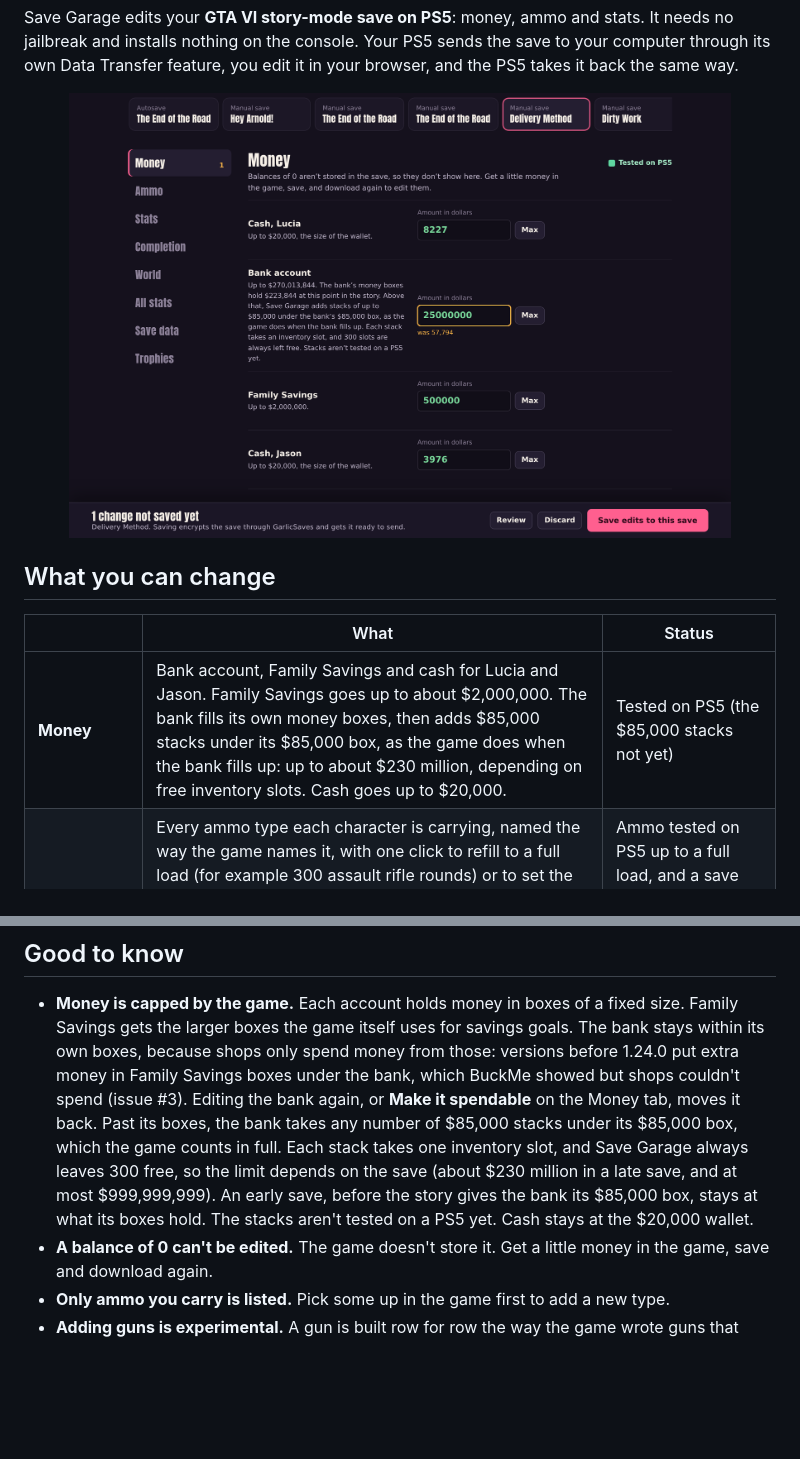
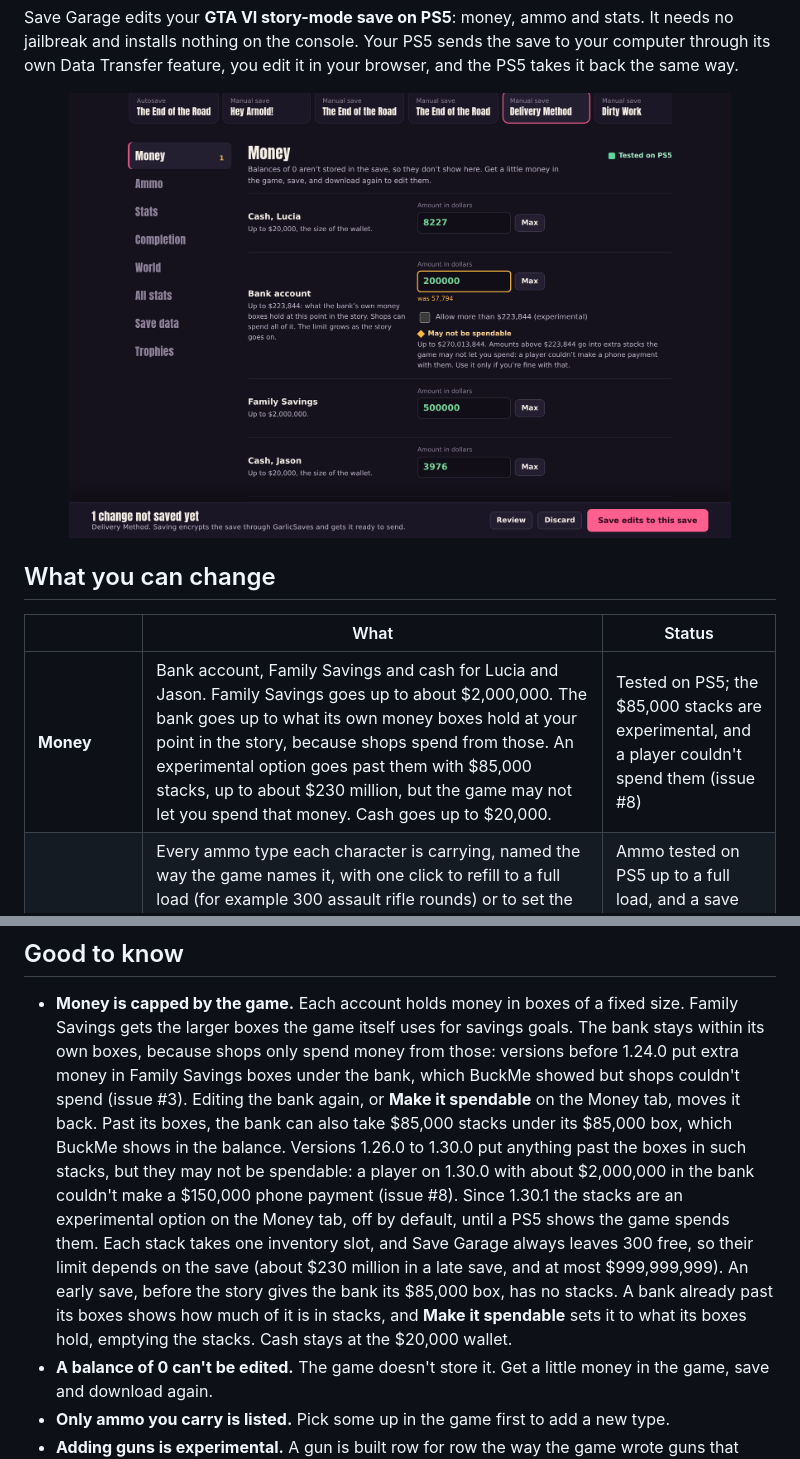
Before and after one commit to HelloMoon-1/save-garage, a Markdown page: README.md, 2 parts joined by grey strips. Rendered like a GitHub page; pictures changed too: assets/screens/editor-money.png; blank space fills up the shorter version.

```diff
--- a/README.md
+++ b/README.md
@@ -18,7 +18,7 @@ your browser, and the PS5 takes it back the same way.
 
 | | What | Status |
 |---|---|---|
-| **Money** | Bank account, Family Savings and cash for Lucia and Jason. Family Savings goes up to about $2,000,000. The bank fills its own money boxes, then adds $85,000 stacks under its $85,000 box, as the game does when the bank fills up: up to about $230 million, depending on free inventory slots. Cash goes up to $20,000. | Tested on PS5 (the $85,000 stacks not yet) |
+| **Money** | Bank account, Family Savings and cash for Lucia and Jason. Family Savings goes up to about $2,000,000. The bank goes up to what its own money boxes hold at your point in the story, because shops spend from those. An experimental option goes past them with $85,000 stacks, up to about $230 million, but the game may not let you spend that money. Cash goes up to $20,000. | Tested on PS5; the $85,000 stacks are experimental, and a player couldn't spend them (issue #8) |
 | **Ammo** | Every ammo type each character is carrying, named the way the game names it, with one click to refill to a full load (for example 300 assault rifle rounds) or to set the maximum of 9,999. Also lists the weapons each character carries, and adds guns a character doesn't have yet: 15 for Lucia plus the grenade and sticky bomb, and 16 for Jason, each with the kit and default parts the game gives a gun you buy. | Ammo tested on PS5 up to a full load, and a save with more loads fine; adding guns is experimental and not tested on a PS5 yet |
 | **Stats** | 90 stats named the way the game's own stats screens name them: 100% completion, time played, health, stamina and focus overpowers and buffs, distance, money earned, wanted stars, kills, shots fired, vehicles stolen, fish caught and more. Each one has a sensible maximum: the game's own total where there is one (130 stunt jumps, 80 challenges, 8 vaults), otherwise a cap far above a long playthrough. | Tested on PS5, except times, distances and the story and styles percentages |
 | **Trophy counters** | Stunts, challenges, discoverables, collectibles, collectible cards and vaults robbed. | Tested on PS5 |
@@ -195,10 +195,14 @@ backups or GarlicSaves sign-in.
   boxes the game itself uses for savings goals. The bank stays within its own boxes, because shops only spend money
   from those: versions before 1.24.0 put extra money in Family Savings boxes under the bank, which BuckMe showed but
   shops couldn't spend (issue #3). Editing the bank again, or **Make it spendable** on the Money tab, moves it back.
-  Past its boxes, the bank takes any number of $85,000 stacks under its $85,000 box, which the game counts in full.
-  Each stack takes one inventory slot, and Save Garage always leaves 300 free, so the limit depends on the save
-  (about $230 million in a late save, and at most $999,999,999). An early save, before the story gives the bank its
-  $85,000 box, stays at what its boxes hold. The stacks aren't tested on a PS5 yet. Cash stays at the $20,000 wallet.
+  Past its boxes, the bank can also take $85,000 stacks under its $85,000 box, which BuckMe shows in the balance.
+  Versions 1.26.0 to 1.30.0 put anything past the boxes in such stacks, but they may not be spendable: a player on
+  1.30.0 with about $2,000,000 in the bank couldn't make a $150,000 phone payment (issue #8). Since 1.30.1 the stacks
+  are an experimental option on the Money tab, off by default, until a PS5 shows the game spends them. Each stack takes
+  one inventory slot, and Save Garage always leaves 300 free, so their limit depends on the save (about $230 million in
+  a late save, and at most $999,999,999). An early save, before the story gives the bank its $85,000 box, has no
+  stacks. A bank already past its boxes shows how much of it is in stacks, and **Make it spendable** sets it to what
+  its boxes hold, emptying the stacks. Cash stays at the $20,000 wallet.
 - **A balance of 0 can't be edited.** The game doesn't store it. Get a little money in the game, save and download again.
 - **Only ammo you carry is listed.** Pick some up in the game first to add a new type.
 - **Adding guns is experimental.** A gun is built row for row the way the game wrote guns that were bought in a save:
```
Also changed, not shown: other parts of README.md (+1 -1 lines), docs/API.md (+18 -8 lines), 16 other files.
